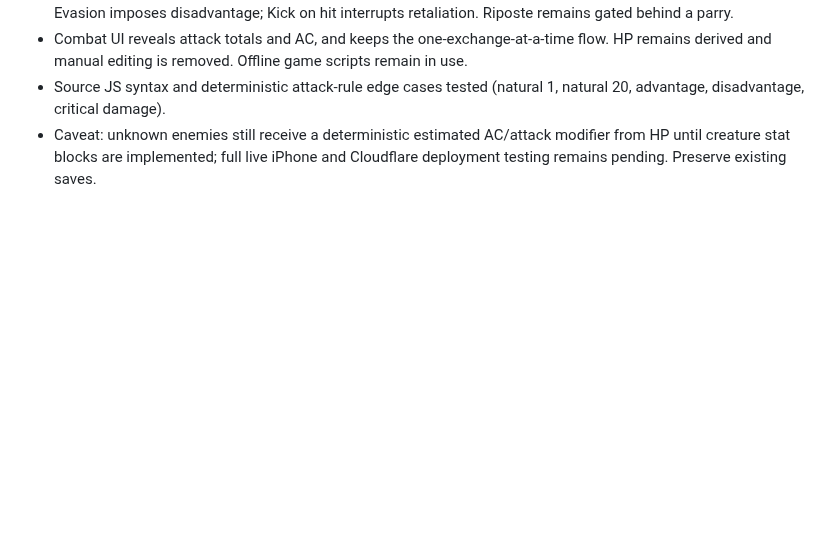
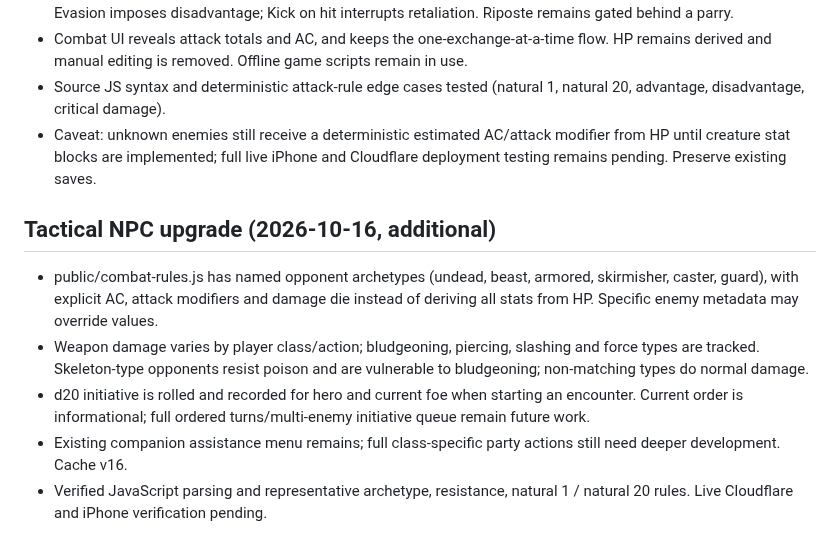
Before and after one commit to SnackyShadowsofAzeroth/shadows-of-azeroth-rpg, a Markdown page: DEVELOPMENT_HANDOFF.md, the part around the change. GitHub-like rendering; blank space fills up the shorter version.

Commit message:
Document NPC archetype and equipment combat rules upgrade

```diff
--- a/DEVELOPMENT_HANDOFF.md
+++ b/DEVELOPMENT_HANDOFF.md
@@ -35,3 +35,11 @@ public/characters.js updated on main (commit 5862c9b): gender field, basic gear
 - Combat UI reveals attack totals and AC, and keeps the one-exchange-at-a-time flow. HP remains derived and manual editing is removed. Offline game scripts remain in use.
 - Source JS syntax and deterministic attack-rule edge cases tested (natural 1, natural 20, advantage, disadvantage, critical damage).
 - Caveat: unknown enemies still receive a deterministic estimated AC/attack modifier from HP until creature stat blocks are implemented; full live iPhone and Cloudflare deployment testing remains pending. Preserve existing saves.
+
+
+## Tactical NPC upgrade (2026-10-16, additional)
+- public/combat-rules.js has named opponent archetypes (undead, beast, armored, skirmisher, caster, guard), with explicit AC, attack modifiers and damage die instead of deriving all stats from HP. Specific enemy metadata may override values.
+- Weapon damage varies by player class/action; bludgeoning, piercing, slashing and force types are tracked. Skeleton-type opponents resist poison and are vulnerable to bludgeoning; non-matching types do normal damage.
+- d20 initiative is rolled and recorded for hero and current foe when starting an encounter. Current order is informational; full ordered turns/multi-enemy initiative queue remain future work.
+- Existing companion assistance menu remains; full class-specific party actions still need deeper development. Cache v16.
+- Verified JavaScript parsing and representative archetype, resistance, natural 1 / natural 20 rules. Live Cloudflare and iPhone verification pending.
```
